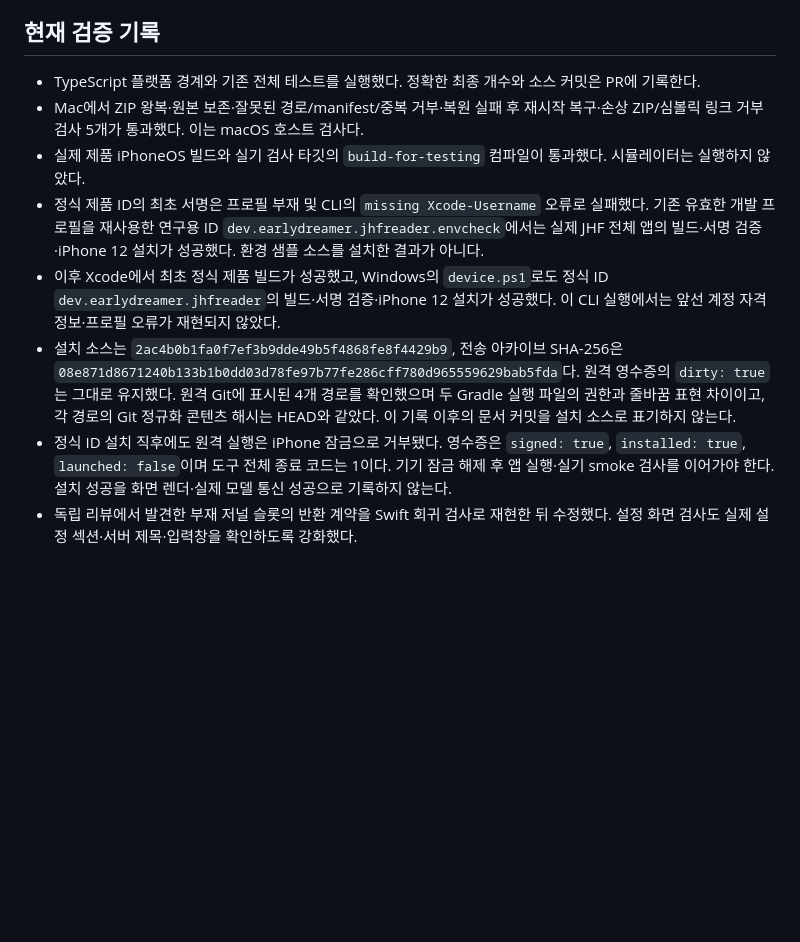
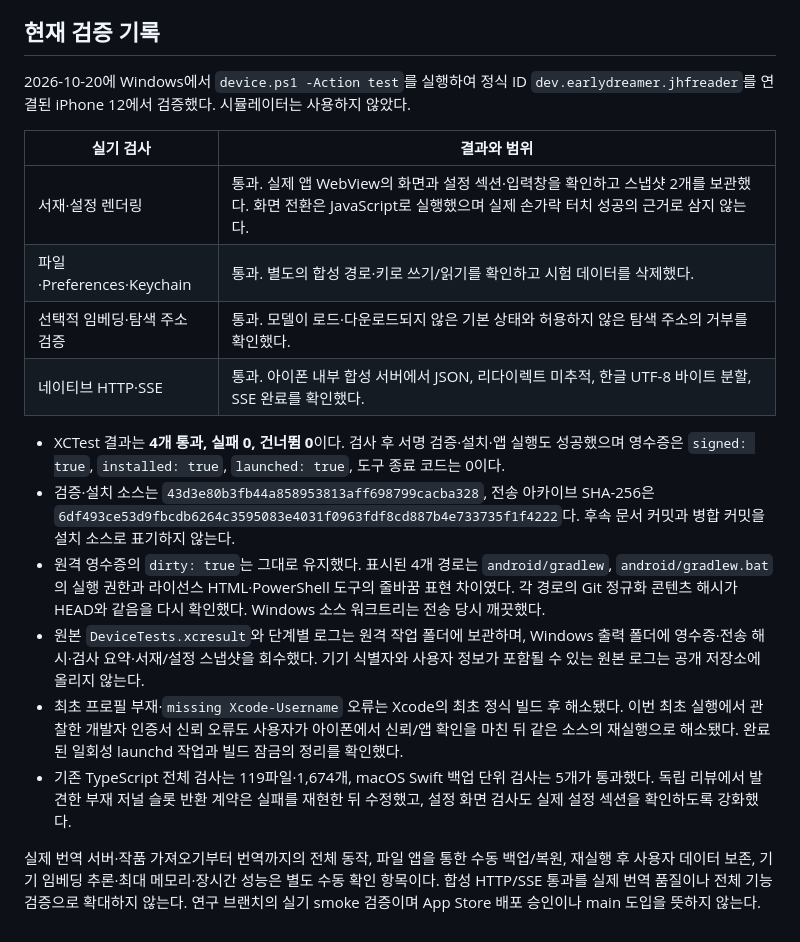
Before and after one commit to earlydreamer/jhf-novel-reader, a Markdown page: docs/ios-validation.md, the part around the change. Rendered like a GitHub page; blank space fills up the shorter version.

Commit message:
docs: iPhone 12 실기 검사와 앱 실행 성공 기록 (#337)

```diff
--- a/docs/ios-validation.md
+++ b/docs/ios-validation.md
@@ -73,11 +73,20 @@ PowerShell 7과 `ssh`, `scp`, `git`, `tar`를 사용한다. `jhf-ios`는 사용
 
 ## 현재 검증 기록
 
-- TypeScript 플랫폼 경계와 기존 전체 테스트를 실행했다. 정확한 최종 개수와 소스 커밋은 PR에 기록한다.
-- Mac에서 ZIP 왕복·원본 보존·잘못된 경로/manifest/중복 거부·복원 실패 후 재시작 복구·손상 ZIP/심볼릭 링크 거부 검사 5개가 통과했다. 이는 macOS 호스트 검사다.
-- 실제 제품 iPhoneOS 빌드와 실기 검사 타깃의 `build-for-testing` 컴파일이 통과했다. 시뮬레이터는 실행하지 않았다.
-- 정식 제품 ID의 최초 서명은 프로필 부재 및 CLI의 `missing Xcode-Username` 오류로 실패했다. 기존 유효한 개발 프로필을 재사용한 연구용 ID `dev.earlydreamer.jhfreader.envcheck`에서는 실제 JHF 전체 앱의 빌드·서명 검증·iPhone 12 설치가 성공했다. 환경 샘플 소스를 설치한 결과가 아니다.
-- 이후 Xcode에서 최초 정식 제품 빌드가 성공했고, Windows의 `device.ps1`로도 정식 ID `dev.earlydreamer.jhfreader`의 빌드·서명 검증·iPhone 12 설치가 성공했다. 이 CLI 실행에서는 앞선 계정 자격정보·프로필 오류가 재현되지 않았다.
-- 설치 소스는 `2ac4b0b1fa0f7ef3b9dde49b5f4868fe8f4429b9`, 전송 아카이브 SHA-256은 `08e871d8671240b133b1b0dd03d78fe97b77fe286cff780d965559629bab5fda`다. 원격 영수증의 `dirty: true`는 그대로 유지했다. 원격 Git에 표시된 4개 경로를 확인했으며 두 Gradle 실행 파일의 권한과 줄바꿈 표현 차이이고, 각 경로의 Git 정규화 콘텐츠 해시는 HEAD와 같았다. 이 기록 이후의 문서 커밋을 설치 소스로 표기하지 않는다.
-- 정식 ID 설치 직후에도 원격 실행은 iPhone 잠금으로 거부됐다. 영수증은 `signed: true`, `installed: true`, `launched: false`이며 도구 전체 종료 코드는 1이다. 기기 잠금 해제 후 앱 실행·실기 smoke 검사를 이어가야 한다. 설치 성공을 화면 렌더·실제 모델 통신 성공으로 기록하지 않는다.
-- 독립 리뷰에서 발견한 부재 저널 슬롯의 반환 계약을 Swift 회귀 검사로 재현한 뒤 수정했다. 설정 화면 검사도 실제 설정 섹션·서버 제목·입력창을 확인하도록 강화했다.
+2026-10-20에 Windows에서 `device.ps1 -Action test`를 실행하여 정식 ID `dev.earlydreamer.jhfreader`를 연결된 iPhone 12에서 검증했다. 시뮬레이터는 사용하지 않았다.
+
+| 실기 검사                    | 결과와 범위                                                                                                                                                       |
+| ---------------------------- | ----------------------------------------------------------------------------------------------------------------------------------------------------------------- |
+| 서재·설정 렌더링             | 통과. 실제 앱 WebView의 화면과 설정 섹션·입력창을 확인하고 스냅샷 2개를 보관했다. 화면 전환은 JavaScript로 실행했으며 실제 손가락 터치 성공의 근거로 삼지 않는다. |
+| 파일·Preferences·Keychain    | 통과. 별도의 합성 경로·키로 쓰기/읽기를 확인하고 시험 데이터를 삭제했다.                                                                                          |
+| 선택적 임베딩·탐색 주소 검증 | 통과. 모델이 로드·다운로드되지 않은 기본 상태와 허용하지 않은 탐색 주소의 거부를 확인했다.                                                                        |
+| 네이티브 HTTP·SSE            | 통과. 아이폰 내부 합성 서버에서 JSON, 리다이렉트 미추적, 한글 UTF-8 바이트 분할, SSE 완료를 확인했다.                                                             |
+
+- XCTest 결과는 **4개 통과, 실패 0, 건너뜀 0**이다. 검사 후 서명 검증·설치·앱 실행도 성공했으며 영수증은 `signed: true`, `installed: true`, `launched: true`, 도구 종료 코드는 0이다.
+- 검증·설치 소스는 `43d3e80b3fb44a858953813aff698799cacba328`, 전송 아카이브 SHA-256은 `6df493ce53d9fbcdb6264c3595083e4031f0963fdf8cd887b4e733735f1f4222`다. 후속 문서 커밋과 병합 커밋을 설치 소스로 표기하지 않는다.
+- 원격 영수증의 `dirty: true`는 그대로 유지했다. 표시된 4개 경로는 `android/gradlew`, `android/gradlew.bat`의 실행 권한과 라이선스 HTML·PowerShell 도구의 줄바꿈 표현 차이였다. 각 경로의 Git 정규화 콘텐츠 해시가 HEAD와 같음을 다시 확인했다. Windows 소스 워크트리는 전송 당시 깨끗했다.
+- 원본 `DeviceTests.xcresult`와 단계별 로그는 원격 작업 폴더에 보관하며, Windows 출력 폴더에 영수증·전송 해시·검사 요약·서재/설정 스냅샷을 회수했다. 기기 식별자와 사용자 정보가 포함될 수 있는 원본 로그는 공개 저장소에 올리지 않는다.
+- 최초 프로필 부재·`missing Xcode-Username` 오류는 Xcode의 최초 정식 빌드 후 해소됐다. 이번 최초 실행에서 관찰한 개발자 인증서 신뢰 오류도 사용자가 아이폰에서 신뢰/앱 확인을 마친 뒤 같은 소스의 재실행으로 해소됐다. 완료된 일회성 launchd 작업과 빌드 잠금의 정리를 확인했다.
+- 기존 TypeScript 전체 검사는 119파일·1,674개, macOS Swift 백업 단위 검사는 5개가 통과했다. 독립 리뷰에서 발견한 부재 저널 슬롯 반환 계약은 실패를 재현한 뒤 수정했고, 설정 화면 검사도 실제 설정 섹션을 확인하도록 강화했다.
+
+실제 번역 서버·작품 가져오기부터 번역까지의 전체 동작, 파일 앱을 통한 수동 백업/복원, 재실행 후 사용자 데이터 보존, 기기 임베딩 추론·최대 메모리·장시간 성능은 별도 수동 확인 항목이다. 합성 HTTP/SSE 통과를 실제 번역 품질이나 전체 기능 검증으로 확대하지 않는다. 연구 브랜치의 실기 smoke 검증이며 App Store 배포 승인이나 main 도입을 뜻하지 않는다.
```
Also changed, not shown: 1 other file.
